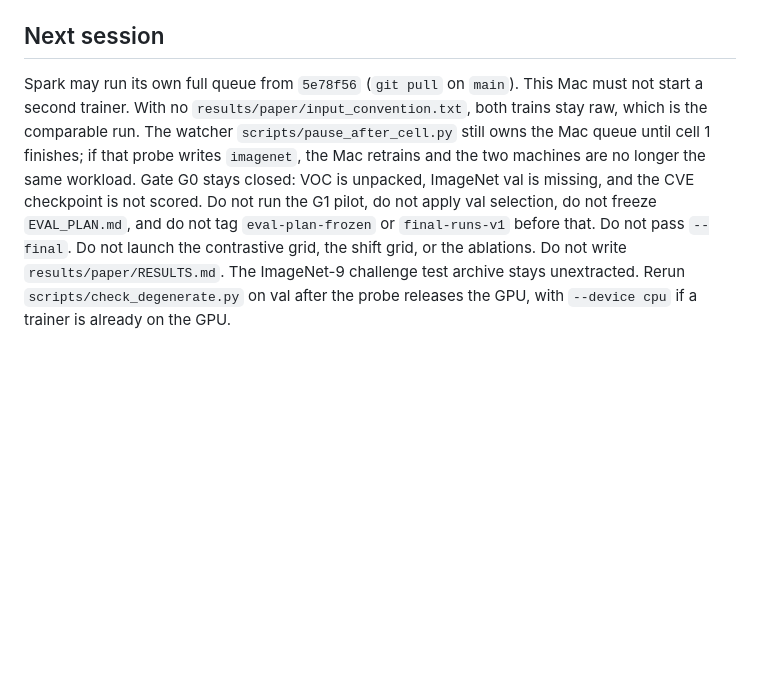
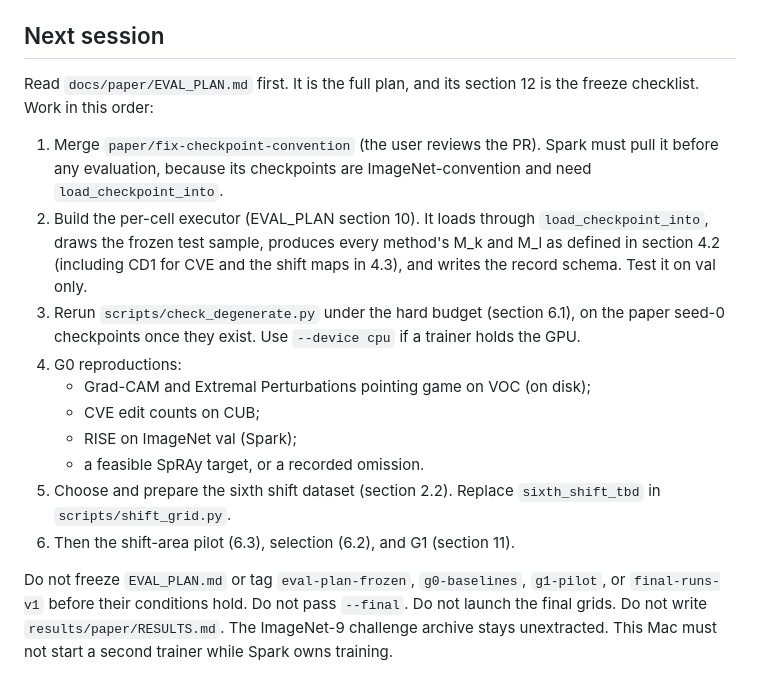
Before and after one commit to supreethms1809/gambit, a Markdown page: docs/paper/PROGRESS.md, the part around one of its changes. GitHub-like rendering; blank space fills up the shorter version.

```diff
--- a/docs/paper/PROGRESS.md
+++ b/docs/paper/PROGRESS.md
@@ -247,4 +252,17 @@ The VOC pointing game was not run. The test split was not read.
 
 ## Next session
 
-Spark may run its own full queue from `5e78f56` (`git pull` on `main`). This Mac must not start a second trainer. With no `results/paper/input_convention.txt`, both trains stay raw, which is the comparable run. The watcher `scripts/pause_after_cell.py` still owns the Mac queue until cell 1 finishes; if that probe writes `imagenet`, the Mac retrains and the two machines are no longer the same workload. Gate G0 stays closed: VOC is unpacked, ImageNet val is missing, and the CVE checkpoint is not scored. Do not run the G1 pilot, do not apply val selection, do not freeze `EVAL_PLAN.md`, and do not tag `eval-plan-frozen` or `final-runs-v1` before that. Do not pass `--final`. Do not launch the contrastive grid, the shift grid, or the ablations. Do not write `results/paper/RESULTS.md`. The ImageNet-9 challenge test archive stays unextracted. Rerun `scripts/check_degenerate.py` on val after the probe releases the GPU, with `--device cpu` if a trainer is already on the GPU.
+Read `docs/paper/EVAL_PLAN.md` first. It is the full plan, and its section 12 is the freeze checklist. Work in this order:
+
+1. Merge `paper/fix-checkpoint-convention` (the user reviews the PR). Spark must pull it before any evaluation, because its checkpoints are ImageNet-convention and need `load_checkpoint_into`.
+2. Build the per-cell executor (EVAL_PLAN section 10). It loads through `load_checkpoint_into`, draws the frozen test sample, produces every method's M_k and M_l as defined in section 4.2 (including CD1 for CVE and the shift maps in 4.3), and writes the record schema. Test it on val only.
+3. Rerun `scripts/check_degenerate.py` under the hard budget (section 6.1), on the paper seed-0 checkpoints once they exist. Use `--device cpu` if a trainer holds the GPU.
+4. G0 reproductions:
+   - Grad-CAM and Extremal Perturbations pointing game on VOC (on disk);
+   - CVE edit counts on CUB;
+   - RISE on ImageNet val (Spark);
+   - a feasible SpRAy target, or a recorded omission.
+5. Choose and prepare the sixth shift dataset (section 2.2). Replace `sixth_shift_tbd` in `scripts/shift_grid.py`.
+6. Then the shift-area pilot (6.3), selection (6.2), and G1 (section 11).
+
+Do not freeze `EVAL_PLAN.md` or tag `eval-plan-frozen`, `g0-baselines`, `g1-pilot`, or `final-runs-v1` before their conditions hold. Do not pass `--final`. Do not launch the final grids. Do not write `results/paper/RESULTS.md`. The ImageNet-9 challenge archive stays unextracted. This Mac must not start a second trainer while Spark owns training.
```
Also changed, not shown: other parts of docs/paper/PROGRESS.md (+9 -4 lines).
